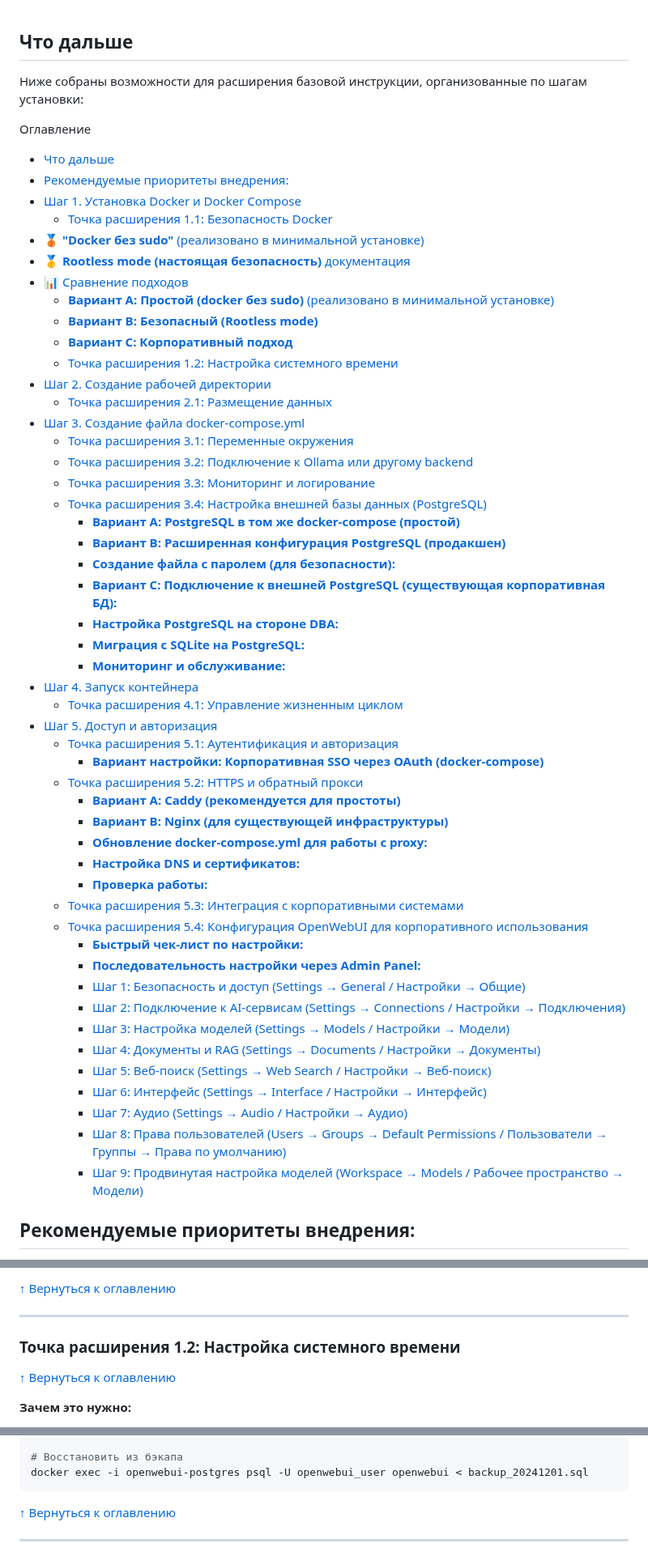
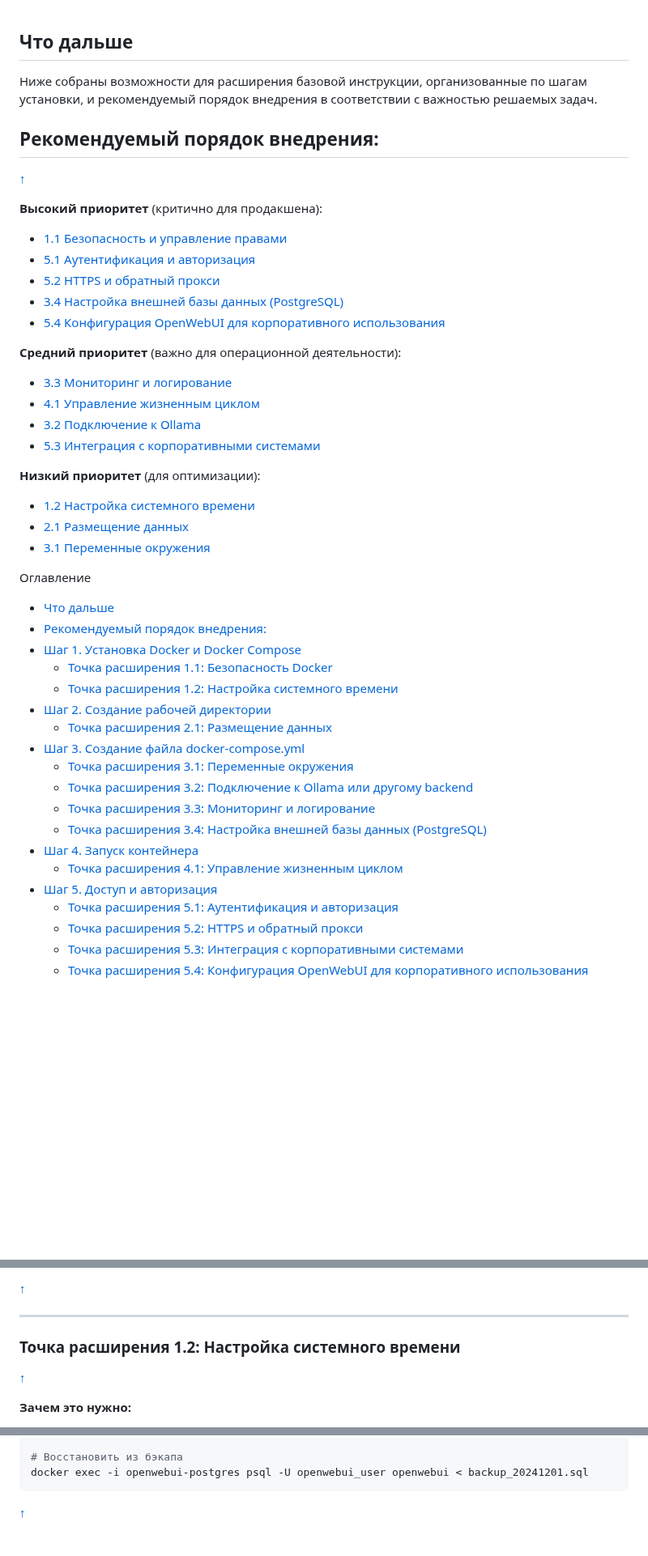
Before and after one commit to PavelAIM/demo-repository-docs, a Markdown page: inst-hbr-0-1-next-steps-guide.md, 3 parts joined by grey strips. Shown at 81% size. Rendered like a GitHub page; folded sections open; blank space fills up the shorter version.

Commit message:
Enhance the installation guide by adding a recommended implementation order with priority levels for various tasks, improving clarity and structure for users.

````diff
--- a/inst-hbr-0-1-next-steps-guide.md
+++ b/inst-hbr-0-1-next-steps-guide.md
@@ -1,19 +1,35 @@
 
 ## Что дальше
-Ниже собраны возможности для расширения базовой инструкции, организованные по шагам установки:
+Ниже собраны возможности для расширения базовой инструкции, организованные по шагам установки, и рекомендуемый порядок внедрения в соответствии с важностью решаемых задач.
+
+## Рекомендуемый порядок внедрения:
+
+[↑](#что-дальше)
+
+**Высокий приоритет** (критично для продакшена):
+- [1.1 Безопасность и управление правами](#точка-расширения-11-безопасность-docker)
+- [5.1 Аутентификация и авторизация](#точка-расширения-51-аутентификация-и-авторизация)
+- [5.2 HTTPS и обратный прокси](#точка-расширения-52-https-и-обратный-прокси)
+- [3.4 Настройка внешней базы данных (PostgreSQL)](#точка-расширения-34-настройка-внешней-базы-данных-postgresql)
+- [5.4 Конфигурация OpenWebUI для корпоративного использования](#точка-расширения-54-конфигурация-openwebui-для-корпоративного-использования)
+
+**Средний приоритет** (важно для операционной деятельности):
+- [3.3 Мониторинг и логирование](#точка-расширения-33-мониторинг-и-логирование)
+- [4.1 Управление жизненным циклом](#точка-расширения-41-управление-жизненным-циклом)
+- [3.2 Подключение к Ollama](#точка-расширения-32-подключение-к-ollama-или-другому-backend)
+- [5.3 Интеграция с корпоративными системами](#точка-расширения-53-интеграция-с-корпоративными-системами)
+
+**Низкий приоритет** (для оптимизации):
+- [1.2 Настройка системного времени](#точка-расширения-12-настройка-системного-времени)
+- [2.1 Размещение данных](#точка-расширения-21-размещение-данных)
+- [3.1 Переменные окружения](#точка-расширения-31-переменные-окружения)
 
 Оглавление
 
 - [Что дальше](#что-дальше)
-- [Рекомендуемые приоритеты внедрения:](#рекомендуемые-приоритеты-внедрения)
+- [Рекомендуемый порядок внедрения:](#рекомендуемый-порядок-внедрения)
 - [Шаг 1. Установка Docker и Docker Compose](#шаг-1-установка-docker-и-docker-compose)
   - [Точка расширения 1.1: Безопасность Docker](#точка-расширения-11-безопасность-docker)
-- [🥉 **"Docker без sudo"** (реализовано в минимальной установке)](#-docker-без-sudo-реализовано-в-минимальной-установке)
-- [🥇 **Rootless mode (настоящая безопасность)** документация](#-rootless-mode-настоящая-безопасность-документация)
-- [📊 Сравнение подходов](#-сравнение-подходов)
-    - [**Вариант A: Простой (docker без sudo)** (реализовано в минимальной установке)](#вариант-a-простой-docker-без-sudo-реализовано-в-минимальной-установке)
-    - [**Вариант B: Безопасный (Rootless mode)**](#вариант-b-безопасный-rootless-mode)
-    - [**Вариант C: Корпоративный подход**](#вариант-c-корпоративный-подход)
   - [Точка расширения 1.2: Настройка системного времени](#точка-расширения-12-настройка-системного-времени)
 - [Шаг 2. Создание рабочей директории](#шаг-2-создание-рабочей-директории)
   - [Точка расширения 2.1: Размещение данных](#точка-расширения-21-размещение-данных)
@@ -22,38 +38,10 @@
   - [Точка расширения 3.2: Подключение к Ollama или другому backend](#точка-расширения-32-подключение-к-ollama-или-другому-backend)
   - [Точка расширения 3.3: Мониторинг и логирование](#точка-расширения-33-мониторинг-и-логирование)
   - [Точка расширения 3.4: Настройка внешней базы данных (PostgreSQL)](#точка-расширения-34-настройка-внешней-базы-данных-postgresql)
-    - [**Вариант A: PostgreSQL в том же docker-compose (простой)**](#вариант-a-postgresql-в-том-же-docker-compose-простой)
-    - [**Вариант B: Расширенная конфигурация PostgreSQL (продакшен)**](#вариант-b-расширенная-конфигурация-postgresql-продакшен)
-    - [**Создание файла с паролем (для безопасности):**](#создание-файла-с-паролем-для-безопасности)
-    - [**Вариант C: Подключение к внешней PostgreSQL (существующая корпоративная БД):**](#вариант-c-подключение-к-внешней-postgresql-существующая-корпоративная-бд)
-    - [**Настройка PostgreSQL на стороне DBA:**](#настройка-postgresql-на-стороне-dba)
-    - [**Миграция с SQLite на PostgreSQL:**](#миграция-с-sqlite-на-postgresql)
-    - [**Мониторинг и обслуживание:**](#мониторинг-и-обслуживание)
 - [Шаг 4. Запуск контейнера](#шаг-4-запуск-контейнера)
   - [Точка расширения 4.1: Управление жизненным циклом](#точка-расширения-41-управление-жизненным-циклом)
 - [Шаг 5. Доступ и авторизация](#шаг-5-доступ-и-авторизация)
   - [Точка расширения 5.1: Аутентификация и авторизация](#точка-расширения-51-аутентификация-и-авторизация)
-    - [**Вариант настройки: Корпоративная SSO через OAuth (docker-compose)**](#вариант-настройки-корпоративная-sso-через-oauth-docker-compose)
   - [Точка расширения 5.2: HTTPS и обратный прокси](#точка-расширения-52-https-и-обратный-прокси)
-    - [**Вариант A: Caddy (рекомендуется для простоты)**](#вариант-a-caddy-рекомендуется-для-простоты)
-    - [**Вариант B: Nginx (для существующей инфраструктуры)**](#вариант-b-nginx-для-существующей-инфраструктуры)
-    - [**Обновление docker-compose.yml для работы с proxy:**](#обновление-docker-composeyml-для-работы-с-proxy)
-    - [**Настройка DNS и сертификатов:**](#настройка-dns-и-сертификатов)
-    - [**Проверка работы:**](#проверка-работы)
   - [Точка расширения 5.3: Интеграция с корпоративными системами](#точка-расширения-53-интеграция-с-корпоративными-системами)
   - [Точка расширения 5.4: Конфигурация OpenWebUI для корпоративного использования](#точка-расширения-54-конфигурация-openwebui-для-корпоративного-использования)
-    - [**Быстрый чек-лист по настройки:**](#быстрый-чек-лист-по-настройки)
-    - [**Последовательность настройки через Admin Panel:**](#последовательность-настройки-через-admin-panel)
-    - [Шаг 1: Безопасность и доступ (Settings → General / Настройки → Общие)](#шаг-1-безопасность-и-доступ-settings--general--настройки--общие)
-    - [Шаг 2: Подключение к AI-сервисам (Settings → Connections / Настройки → Подключения)](#шаг-2-подключение-к-ai-сервисам-settings--connections--настройки--подключения)
-    - [Шаг 3: Настройка моделей (Settings → Models / Настройки → Модели)](#шаг-3-настройка-моделей-settings--models--настройки--модели)
-    - [Шаг 4: Документы и RAG (Settings → Documents / Настройки → Документы)](#шаг-4-документы-и-rag-settings--documents--настройки--документы)
-    - [Шаг 5: Веб-поиск (Settings → Web Search / Настройки → Веб-поиск)](#шаг-5-веб-поиск-settings--web-search--настройки--веб-поиск)
-    - [Шаг 6: Интерфейс (Settings → Interface / Настройки → Интерфейс)](#шаг-6-интерфейс-settings--interface--настройки--интерфейс)
-    - [Шаг 7: Аудио (Settings → Audio / Настройки → Аудио)](#шаг-7-аудио-settings--audio--настройки--аудио)
-    - [Шаг 8: Права пользователей (Users → Groups → Default Permissions / Пользователи → Группы → Права по умолчанию)](#шаг-8-права-пользователей-users--groups--default-permissions--пользователи--группы--права-по-умолчанию)
-    - [Шаг 9: Продвинутая настройка моделей (Workspace → Models / Рабочее пространство → Модели)](#шаг-9-продвинутая-настройка-моделей-workspace--models--рабочее-пространство--модели)
-
-
-## Рекомендуемые приоритеты внедрения:
-
@@ -206,11 +166,11 @@ sudo usermod -aG docker dockeruser
 
-[↑ Вернуться к оглавлению](#что-дальше)
+[↑](#что-дальше)
 
 ---
 
 ### Точка расширения 1.2: Настройка системного времени
 
-[↑ Вернуться к оглавлению](#что-дальше)
+[↑](#что-дальше)
 
 **Зачем это нужно:**
 - **Корректные логи**: Временные метки в логах соответствуют рабочему времени сотрудников
@@ -615,5 +575,5 @@ docker exec openwebui-postgres pg_dump -U openwebui_user openwebui > backup_$(da
 docker exec -i openwebui-postgres psql -U openwebui_user openwebui < backup_20241201.sql
 ```
 
-[↑ Вернуться к оглавлению](#что-дальше)
+[↑](#что-дальше)
 
````
Also changed, not shown: other parts of inst-hbr-0-1-next-steps-guide.md (+106 -134 lines).
